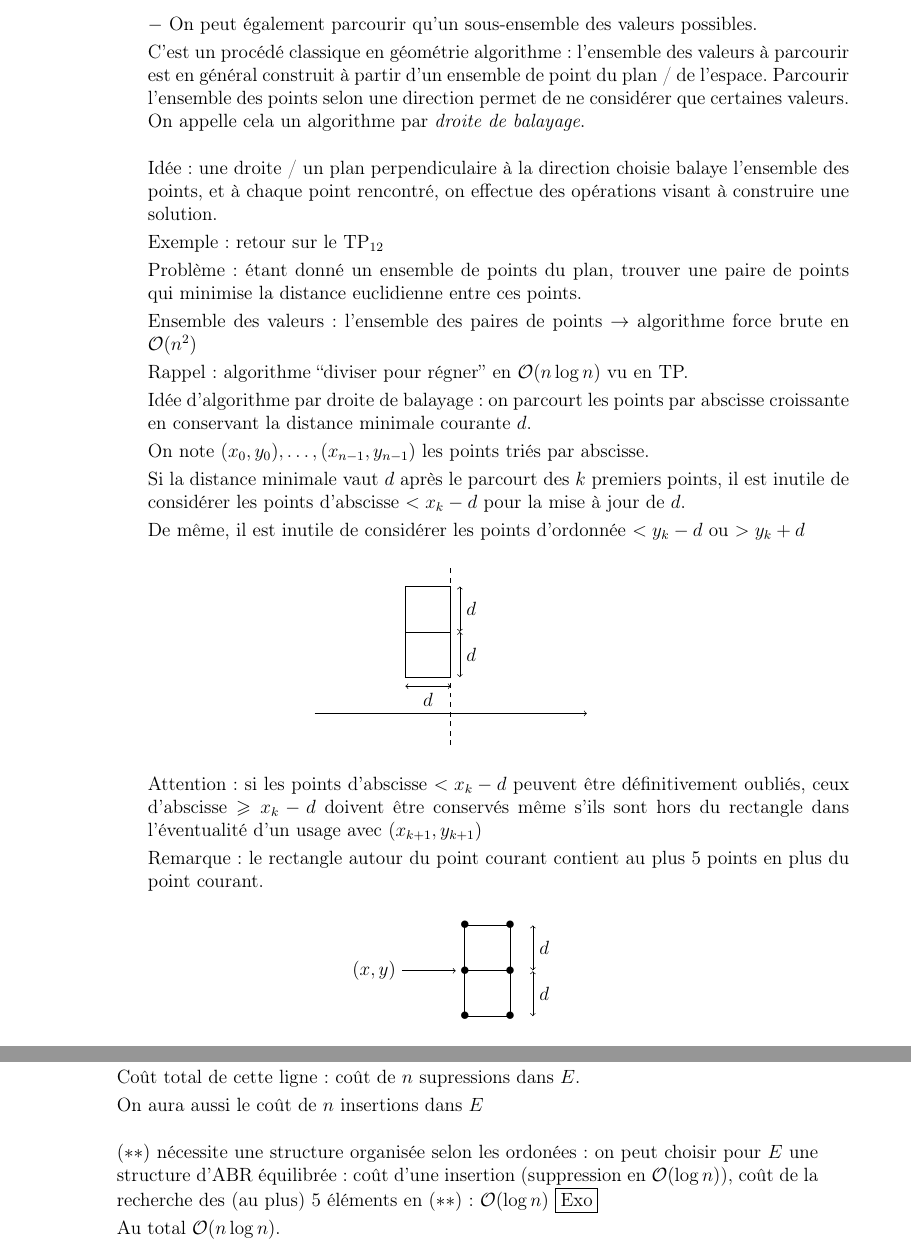
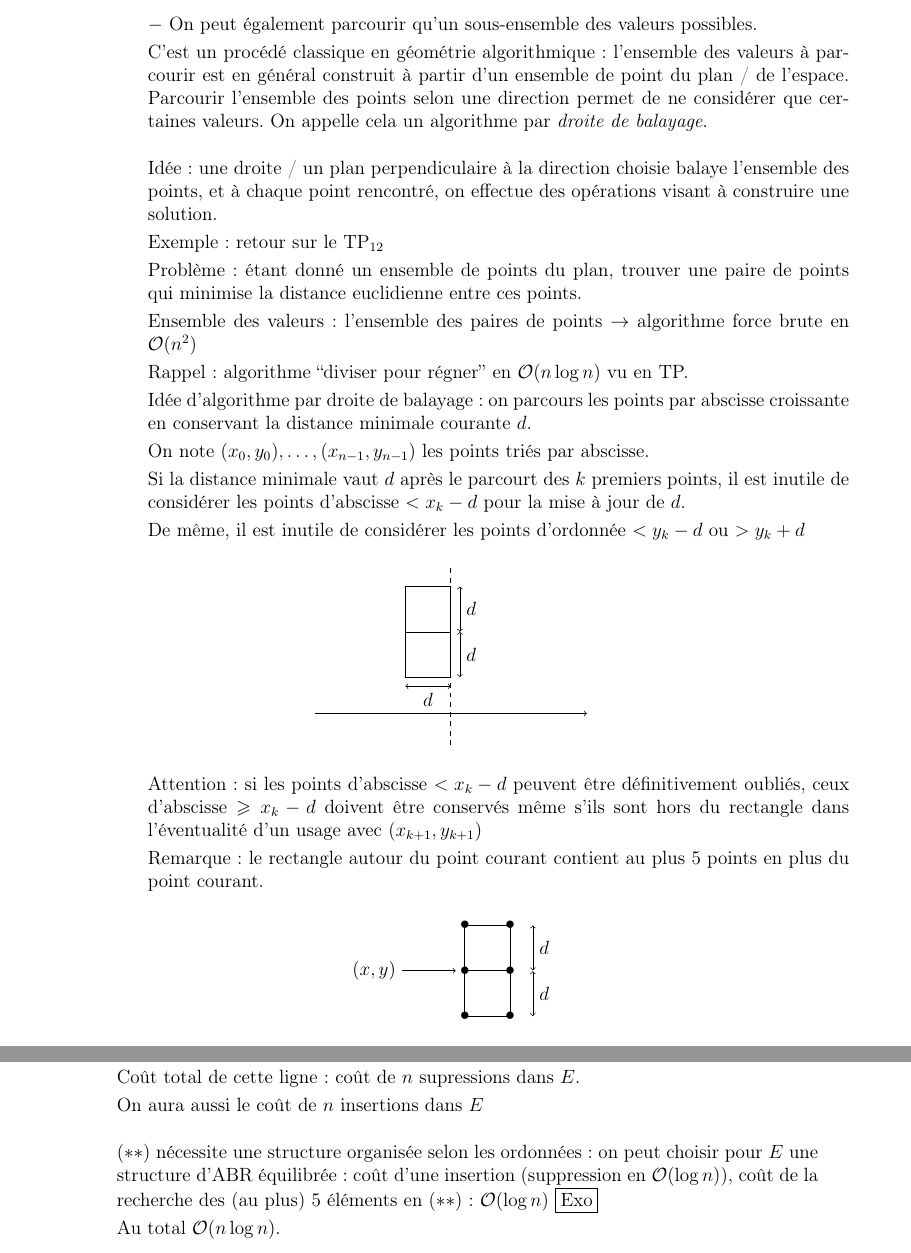
Before and after one commit to lasercata/MP2I, a LaTeX document (0.Info/Chap_8__Logique/Info_chap_8__Logique.tex): two parts of pages 24 and 25 of 25, joined at a grey line, cut so that both start at the same text. Compiled offline with pdfLaTeX.

Commit message:
Update Info_chap_8__Logique.tex
Correction d'orthographe

```diff
--- a/0.Info/Chap_8__Logique/Info_chap_8__Logique.tex
+++ b/0.Info/Chap_8__Logique/Info_chap_8__Logique.tex
@@ -1586,7 +1586,7 @@ with
 
                 $-$ On peut également parcourir qu'un sous-ensemble des valeurs possibles.
 
-                C'est un procédé classique en géométrie algorithme : l'ensemble des valeurs à parcourir est en général construit à partir d'un ensemble de point du plan / de l'espace. Parcourir l'ensemble des points selon une direction permet de ne considérer que certaines valeurs. On appelle cela un algorithme par \textit{droite de balayage}.
+                C'est un procédé classique en géométrie algorithmique : l'ensemble des valeurs à parcourir est en général construit à partir d'un ensemble de point du plan / de l'espace. Parcourir l'ensemble des points selon une direction permet de ne considérer que certaines valeurs. On appelle cela un algorithme par \textit{droite de balayage}.
 
                 \vspace{12pt}
 
@@ -1600,7 +1600,7 @@ with
 
                 Rappel : algorithme ``diviser pour régner'' en $\mathcal O(n\log n)$ vu en TP.
 
-                Idée d'algorithme par droite de balayage : on parcourt les points par abscisse croissante en conservant la distance minimale courante $d$.
+                Idée d'algorithme par droite de balayage : on parcours les points par abscisse croissante en conservant la distance minimale courante $d$.
 
                 On note $(x_0, y_0), \ldots, (x_{n - 1}, y_{n - 1})$ les points triés par abscisse.
 
@@ -1716,7 +1716,7 @@ with
 
                 \vspace{12pt}
 
-                $(**)$ nécessite une structure organisée selon les ordonées : on peut choisir pour $E$ une structure d'ABR équilibrée : coût d'une insertion (suppression en $\mathcal O(\log n)$), coût de la recherche des (au plus) 5 éléments en $(**)$ : $\mathcal O(\log n)$ \boxed{\rm Exo}
+                $(**)$ nécessite une structure organisée selon les ordonnées : on peut choisir pour $E$ une structure d'ABR équilibrée : coût d'une insertion (suppression en $\mathcal O(\log n)$), coût de la recherche des (au plus) 5 éléments en $(**)$ : $\mathcal O(\log n)$ \boxed{\rm Exo}
 
                 Au total $\mathcal O(n \log n)$.
             \end{indt}
```
Also changed, not shown: 0.Info/Chap_8__Logique/Info_chap_8__Logique.tex (4 more changed lines).
